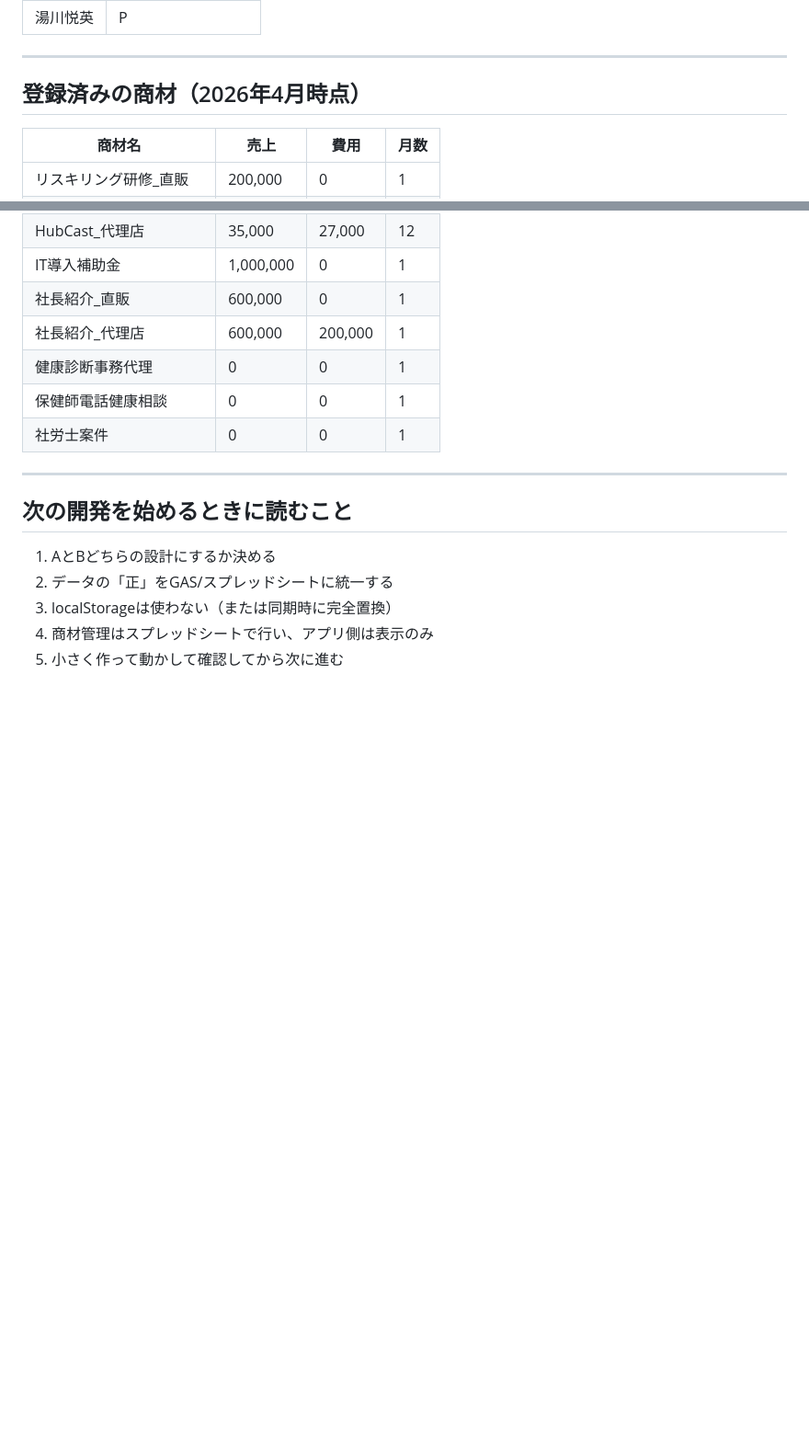
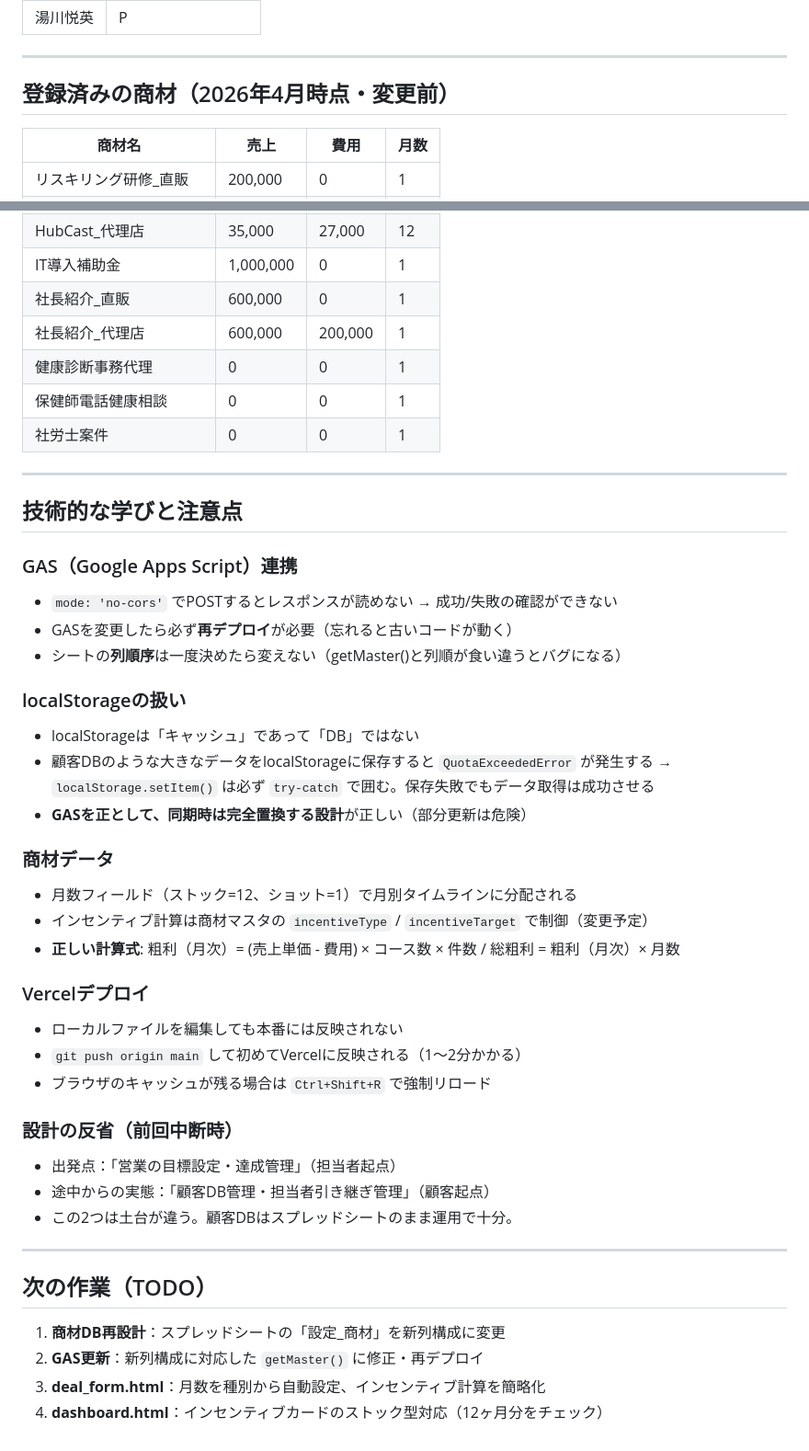
Before and after one commit to yukawa-gif/af-sales, a Markdown page: CLAUDE.md, 2 parts joined by grey strips. Shown at 92% size. GitHub-like rendering; blank space fills up the shorter version.

```diff
--- a/CLAUDE.md
+++ b/CLAUDE.md
@@ -96,7 +68,7 @@
 
 ---
 
-## 登録済みの商材（2026年4月時点）
+## 登録済みの商材（2026年4月時点・変更前）
 
 | 商材名 | 売上 | 費用 | 月数 |
 |--------|------|------|------|
@@ -113,10 +85,39 @@
 
 ---
 
-## 次の開発を始めるときに読むこと
+## 技術的な学びと注意点
 
-1. AとBどちらの設計にするか決める
-2. データの「正」をGAS/スプレッドシートに統一する
-3. localStorageは使わない（または同期時に完全置換）
-4. 商材管理はスプレッドシートで行い、アプリ側は表示のみ
-5. 小さく作って動かして確認してから次に進む
+### GAS（Google Apps Script）連携
+- `mode: 'no-cors'` でPOSTするとレスポンスが読めない → 成功/失敗の確認ができない
+- GASを変更したら必ず**再デプロイ**が必要（忘れると古いコードが動く）
+- シートの**列順序**は一度決めたら変えない（getMaster()と列順が食い違うとバグになる）
+
+### localStorageの扱い
+- localStorageは「キャッシュ」であって「DB」ではない
+- 顧客DBのような大きなデータをlocalStorageに保存すると `QuotaExceededError` が発生する
+  → `localStorage.setItem()` は必ず `try-catch` で囲む。保存失敗でもデータ取得は成功させる
+- **GASを正として、同期時は完全置換する設計**が正しい（部分更新は危険）
+
+### 商材データ
+- 月数フィールド（ストック=12、ショット=1）で月別タイムラインに分配される
+- インセンティブ計算は商材マスタの `incentiveType` / `incentiveTarget` で制御（変更予定）
+- **正しい計算式**: 粗利（月次）= (売上単価 - 費用) × コース数 × 件数 / 総粗利 = 粗利（月次）× 月数
+
+### Vercelデプロイ
+- ローカルファイルを編集しても本番には反映されない
+- `git push origin main` して初めてVercelに反映される（1〜2分かかる）
+- ブラウザのキャッシュが残る場合は `Ctrl+Shift+R` で強制リロード
+
+### 設計の反省（前回中断時）
+- 出発点：「営業の目標設定・達成管理」（担当者起点）
+- 途中からの実態：「顧客DB管理・担当者引き継ぎ管理」（顧客起点）
+- この2つは土台が違う。顧客DBはスプレッドシートのまま運用で十分。
+
+---
+
+## 次の作業（TODO）
+
+1. **商材DB再設計**：スプレッドシートの「設定_商材」を新列構成に変更
+2. **GAS更新**：新列構成に対応した `getMaster()` に修正・再デプロイ
+3. **deal_form.html**：月数を種別から自動設定、インセンティブ計算を簡略化
+4. **dashboard.html**：インセンティブカードのストック型対応（12ヶ月分をチェック）
```
Also changed, not shown: other parts of CLAUDE.md (+32 -60 lines).
